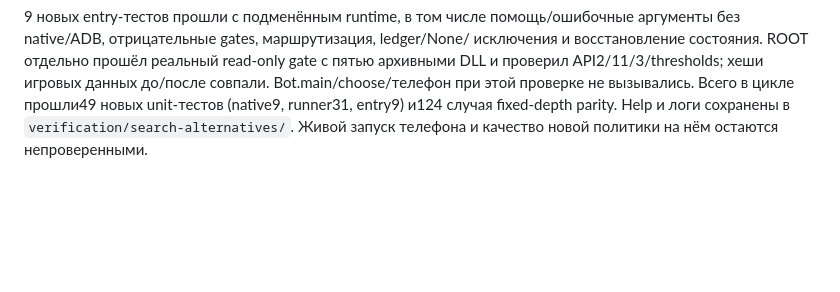
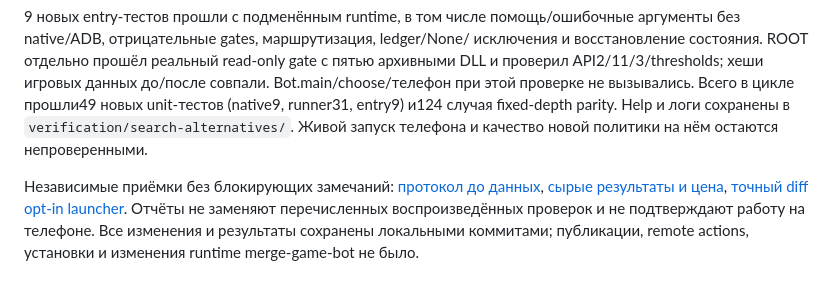
Before and after one commit to Shalioner/2048-bonk-bonk-tribe, a Markdown page: SEARCH-ALTERNATIVES.md, the part around the change. Drawn GitHub-style; blank space fills up the shorter version.

Commit message:
Close independent entry review and preserve final search alternatives acceptance

```diff
--- a/SEARCH-ALTERNATIVES.md
+++ b/SEARCH-ALTERNATIVES.md
@@ -189,3 +189,11 @@ gate с пятью архивными DLL и проверил API2/11/3/threshol
 Всего в цикле прошли49 новых unit-тестов (native9, runner31, entry9) и124 случая
 fixed-depth parity. Help и логи сохранены в `verification/search-alternatives/`.
 Живой запуск телефона и качество новой политики на нём остаются непроверенными.
+
+Независимые приёмки без блокирующих замечаний:
+[протокол до данных](verification/search-alternatives/REVIEW-PROTOCOL.md),
+[сырые результаты и цена](verification/search-alternatives/REVIEW-RESULT.md),
+[точный diff opt-in launcher](verification/search-alternatives/REVIEW-ENTRY.md).
+Отчёты не заменяют перечисленных воспроизведённых проверок и не подтверждают
+работу на телефоне. Все изменения и результаты сохранены локальными коммитами;
+публикации, remote actions, установки и изменения runtime merge-game-bot не было.
```
Also changed, not shown: verification/search-alternatives/REVIEW-ENTRY.md (added, +25 -0 lines).
